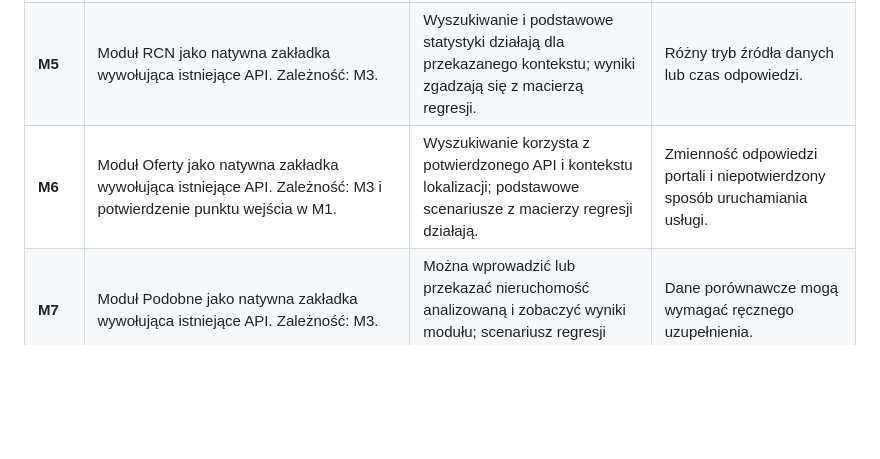
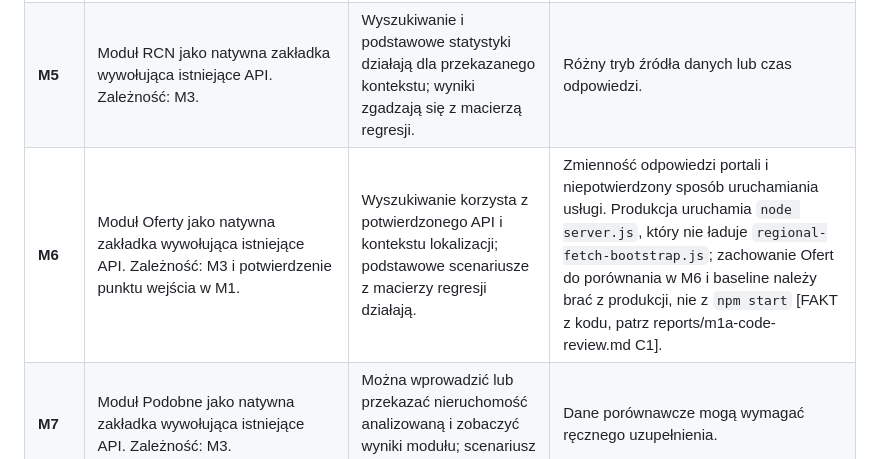
Before and after one commit to denem1984/centrum-analiz-nieruchomosci, a Markdown page: IMPLEMENTATION_PLAN.md, the part around the change. GitHub-like rendering; blank space fills up the shorter version.

```diff
--- a/IMPLEMENTATION_PLAN.md
+++ b/IMPLEMENTATION_PLAN.md
@@ -12,7 +12,7 @@
 | **M3** | DenemContext v1 i wspólne wyszukiwanie lokalizacji TERYT/SIMC. Zależność: M2; korzysta z wyników D2 z M1. | Testy kodowania, dekodowania i błędnych danych; wyszukiwanie rozróżnia miejscowości i przekazuje poprawne kody. | Niepełne dane lokalizacyjne lub różne znaczenie pól w API. |
 | **M4** | Moduł Działki jako natywna zakładka wywołująca istniejące API. Zależność: M3. Przed rozpoczęciem M4 właściciel zapisuje baseline wyników macierzy regresji według `docs/regression-baseline-template.md`. | Podstawowy przepływ działki działa w zakładce i obsługuje kontekst; właściciel zaliczył macierz regresji względem zapisanego przed M4 baseline. | CORS, format geometrii i zachowanie istniejącego API. |
 | **M5** | Moduł RCN jako natywna zakładka wywołująca istniejące API. Zależność: M3. | Wyszukiwanie i podstawowe statystyki działają dla przekazanego kontekstu; wyniki zgadzają się z macierzą regresji. | Różny tryb źródła danych lub czas odpowiedzi. |
-| **M6** | Moduł Oferty jako natywna zakładka wywołująca istniejące API. Zależność: M3 i potwierdzenie punktu wejścia w M1. | Wyszukiwanie korzysta z potwierdzonego API i kontekstu lokalizacji; podstawowe scenariusze z macierzy regresji działają. | Zmienność odpowiedzi portali i niepotwierdzony sposób uruchamiania usługi. |
+| **M6** | Moduł Oferty jako natywna zakładka wywołująca istniejące API. Zależność: M3 i potwierdzenie punktu wejścia w M1. | Wyszukiwanie korzysta z potwierdzonego API i kontekstu lokalizacji; podstawowe scenariusze z macierzy regresji działają. | Zmienność odpowiedzi portali i niepotwierdzony sposób uruchamiania usługi. Produkcja uruchamia `node server.js`, który nie ładuje `regional-fetch-bootstrap.js`; zachowanie Ofert do porównania w M6 i baseline należy brać z produkcji, nie z `npm start` [FAKT z kodu, patrz reports/m1a-code-review.md C1]. |
 | **M7** | Moduł Podobne jako natywna zakładka wywołująca istniejące API. Zależność: M3. | Można wprowadzić lub przekazać nieruchomość analizowaną i zobaczyć wyniki modułu; scenariusz regresji działa. | Dane porównawcze mogą wymagać ręcznego uzupełnienia. |
 | **M8** | Moduł Gminy. Wymaga decyzji właściciela o logowaniu/dostępie (D5, D8) oraz potwierdzenia D9. Zależność: M3. | Gmina z TERYT wskazuje właściwą jednostkę BDL; dostęp i zachowanie modułu spełniają decyzję właściciela. | Brak mapowania BDL ↔ TERYT albo niezamknięta decyzja o dostępie. |
 | **M9** | Widoki zbiorcze i raport. Zależność: M4–M8; zakres raportu D10 ustalony przed pracą. | Zestawienia są zgodne z wartościami modułów źródłowych; raport odtwarza widoczne wyniki i obsługuje brak danych jednego źródła. | Różne definicje, okresy lub kompletność danych między źródłami. |
```
Also changed, not shown: reports/m1a-code-review.md (+11 -0 lines).
